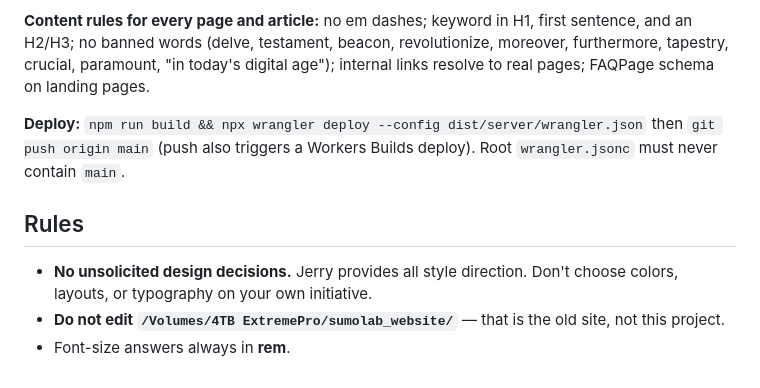
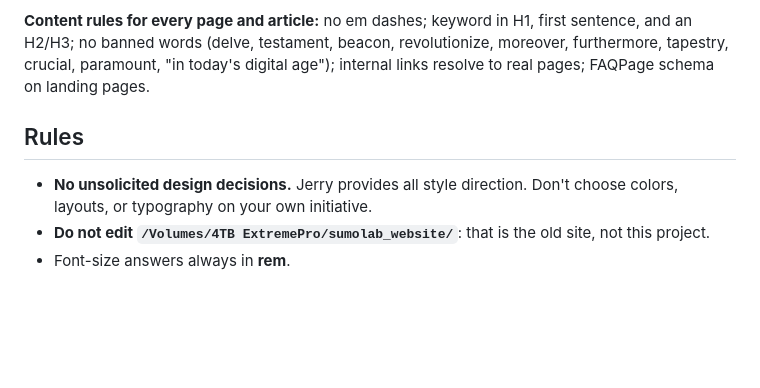
Before and after one commit to JerrySuhrstedt/sumolab_bento, a Markdown page: CLAUDE.md, the part around one of its changes. Drawn GitHub-style; blank space fills up the shorter version.

```diff
--- a/CLAUDE.md
+++ b/CLAUDE.md
@@ -149,12 +157,8 @@ sentence, and an H2/H3; no banned words (delve, testament, beacon, revolutionize
 moreover, furthermore, tapestry, crucial, paramount, "in today's digital age");
 internal links resolve to real pages; FAQPage schema on landing pages.
 
-**Deploy:** `npm run build && npx wrangler deploy --config dist/server/wrangler.json`
-then `git push origin main` (push also triggers a Workers Builds deploy). Root
-`wrangler.jsonc` must never contain `main`.
-
 ## Rules
 
 - **No unsolicited design decisions.** Jerry provides all style direction. Don't choose colors, layouts, or typography on your own initiative.
-- **Do not edit `/Volumes/4TB ExtremePro/sumolab_website/`** — that is the old site, not this project.
+- **Do not edit `/Volumes/4TB ExtremePro/sumolab_website/`**: that is the old site, not this project.
 - Font-size answers always in **rem**.
```
Also changed, not shown: other parts of CLAUDE.md (+53 -45 lines).
